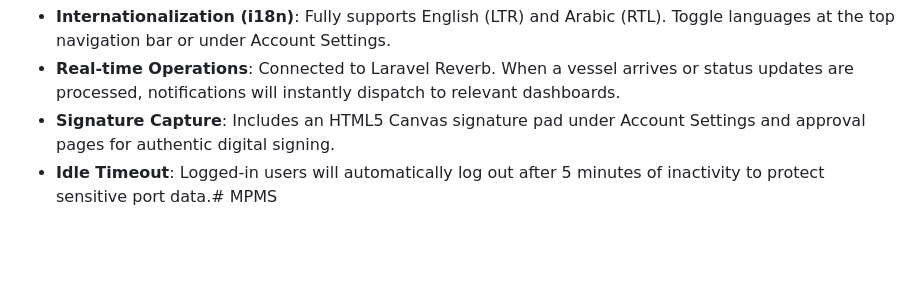
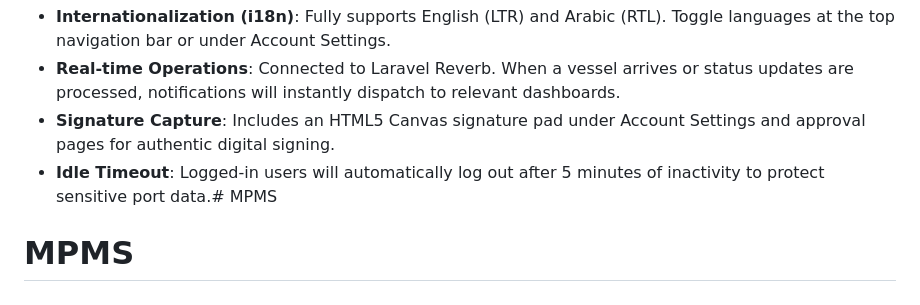
Before and after one commit to SimpleXteamYemen-1/Mukalla_port_system, a Markdown page: README.md, the part around the change. Drawn GitHub-style; blank space fills up the shorter version.

```diff
--- a/README.md
+++ b/README.md
@@ -162,3 +162,4 @@ The database seeder configures the following default users for testing. All acco
 *   **Real-time Operations**: Connected to Laravel Reverb. When a vessel arrives or status updates are processed, notifications will instantly dispatch to relevant dashboards.
 *   **Signature Capture**: Includes an HTML5 Canvas signature pad under Account Settings and approval pages for authentic digital signing.
 *   **Idle Timeout**: Logged-in users will automatically log out after 5 minutes of inactivity to protect sensitive port data.# MPMS
+# MPMS
```
